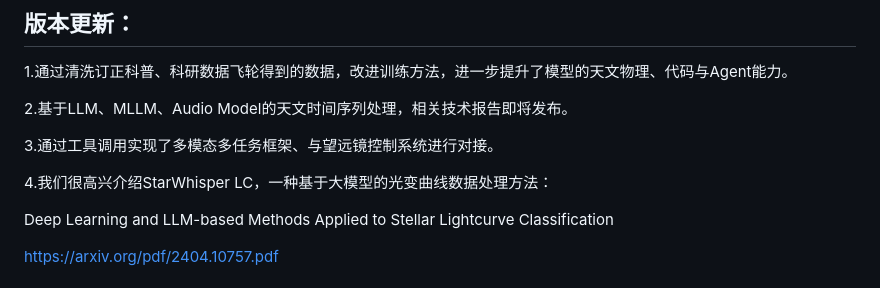
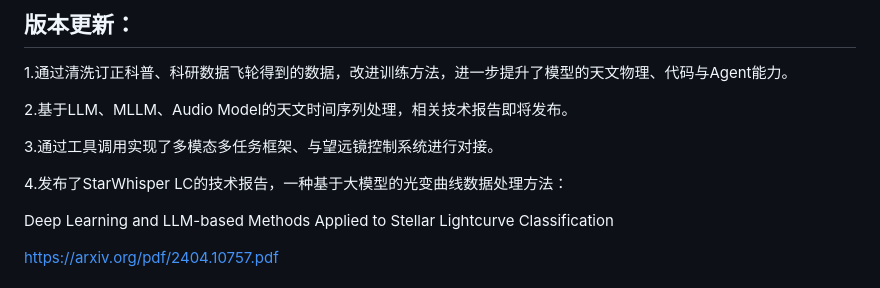
Before and after one commit to Yu-Yang-Li/StarWhisper, a Markdown page: README.md, the part around the change. Drawn GitHub-style.

```diff
--- a/README.md
+++ b/README.md
@@ -18,7 +18,7 @@
 
 3.通过工具调用实现了多模态多任务框架、与望远镜控制系统进行对接。
 
-4.我们很高兴介绍StarWhisper LC，一种基于大模型的光变曲线数据处理方法：
+4.发布了StarWhisper LC的技术报告，一种基于大模型的光变曲线数据处理方法：
 
 Deep Learning and LLM-based Methods Applied to Stellar Lightcurve Classification
 
```
